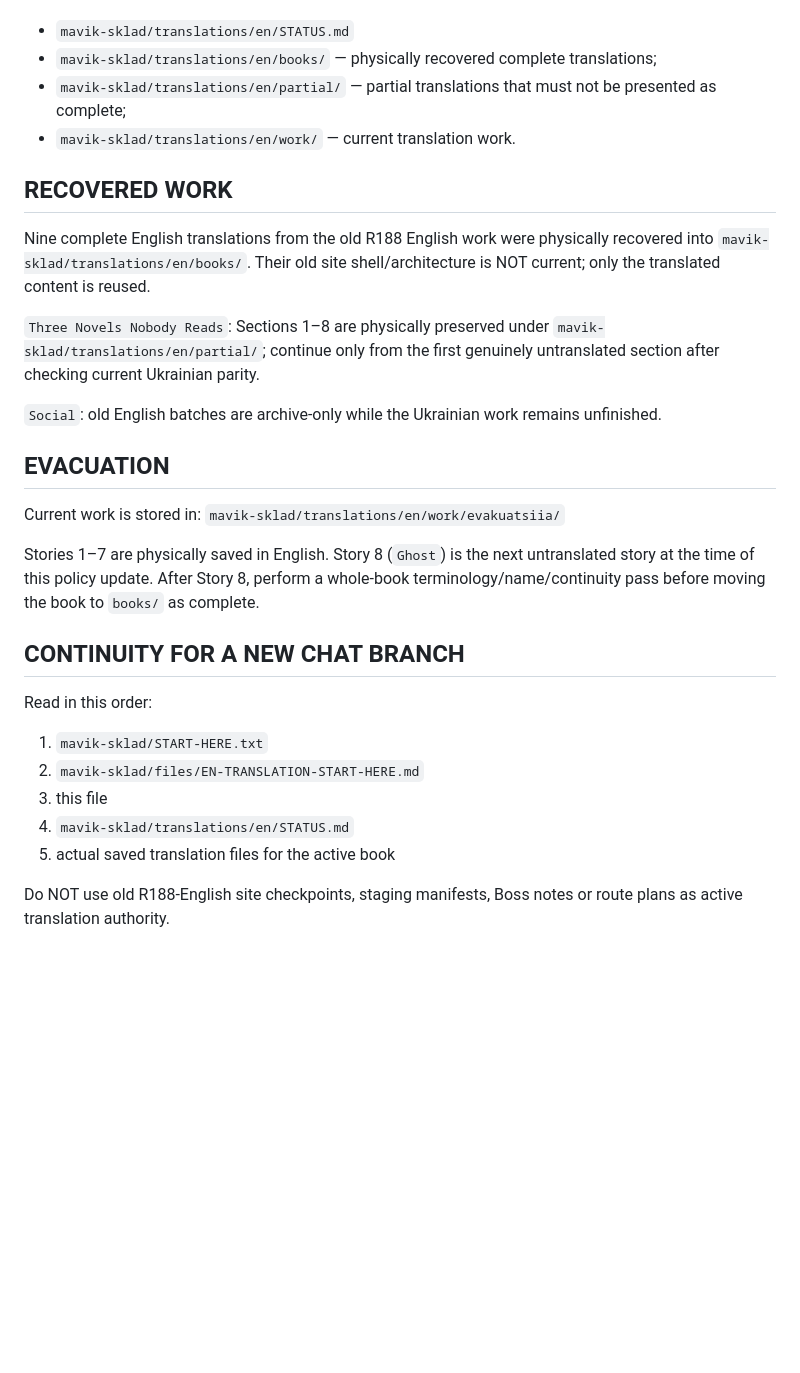
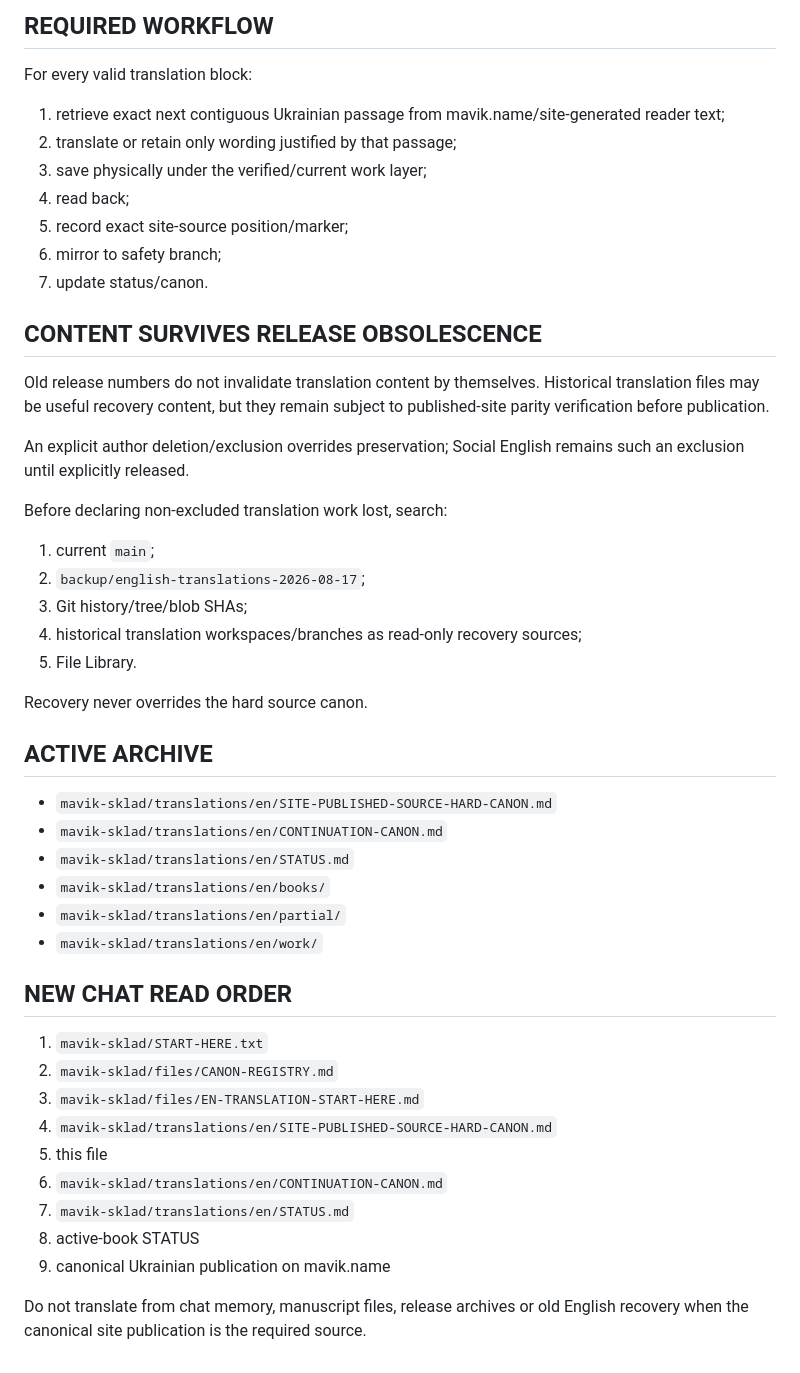
Before and after one commit to mavik-name/sklad_open, a Markdown page: mavik-sklad/files/EN-SOURCE-POLICY.md, the part around one of its changes. Drawn GitHub-style; blank space fills up the shorter version.

```diff
--- a/mavik-sklad/files/EN-SOURCE-POLICY.md
+++ b/mavik-sklad/files/EN-SOURCE-POLICY.md
@@ -29,30 +59,48 @@ Authoritative English workspace/status:
+## REQUIRED WORKFLOW
+
+For every valid translation block:
+1. retrieve exact next contiguous Ukrainian passage from mavik.name/site-generated reader text;
+2. translate or retain only wording justified by that passage;
+3. save physically under the verified/current work layer;
+4. read back;
+5. record exact site-source position/marker;
+6. mirror to safety branch;
+7. update status/canon.
+
+## CONTENT SURVIVES RELEASE OBSOLESCENCE
+
+Old release numbers do not invalidate translation content by themselves. Historical translation files may be useful recovery content, but they remain subject to published-site parity verification before publication.
+
+An explicit author deletion/exclusion overrides preservation; Social English remains such an exclusion until explicitly released.
+
+Before declaring non-excluded translation work lost, search:
+1. current `main`;
+2. `backup/english-translations-2026-08-17`;
+3. Git history/tree/blob SHAs;
+4. historical translation workspaces/branches as read-only recovery sources;
+5. File Library.
+
+Recovery never overrides the hard source canon.
+
+## ACTIVE ARCHIVE
+
+- `mavik-sklad/translations/en/SITE-PUBLISHED-SOURCE-HARD-CANON.md`
+- `mavik-sklad/translations/en/CONTINUATION-CANON.md`
 - `mavik-sklad/translations/en/STATUS.md`
-- `mavik-sklad/translations/en/books/` — physically recovered complete translations;
-- `mavik-sklad/translations/en/partial/` — partial translations that must not be presented as complete;
-- `mavik-sklad/translations/en/work/` — current translation work.
+- `mavik-sklad/translations/en/books/`
+- `mavik-sklad/translations/en/partial/`
+- `mavik-sklad/translations/en/work/`
 
-## RECOVERED WORK
+## NEW CHAT READ ORDER
 
-Nine complete English translations from the old R188 English work were physically recovered into `mavik-sklad/translations/en/books/`. Their old site shell/architecture is NOT current; only the translated content is reused.
+1. `mavik-sklad/START-HERE.txt`
+2. `mavik-sklad/files/CANON-REGISTRY.md`
+3. `mavik-sklad/files/EN-TRANSLATION-START-HERE.md`
+4. `mavik-sklad/translations/en/SITE-PUBLISHED-SOURCE-HARD-CANON.md`
+5. this file
+6. `mavik-sklad/translations/en/CONTINUATION-CANON.md`
+7. `mavik-sklad/translations/en/STATUS.md`
+8. active-book STATUS
+9. canonical Ukrainian publication on mavik.name
 
-`Three Novels Nobody Reads`: Sections 1–8 are physically preserved under `mavik-sklad/translations/en/partial/`; continue only from the first genuinely untranslated section after checking current Ukrainian parity.
-
-`Social`: old English batches are archive-only while the Ukrainian work remains unfinished.
-
-## EVACUATION
-
-Current work is stored in:
-`mavik-sklad/translations/en/work/evakuatsiia/`
-
-Stories 1–7 are physically saved in English. Story 8 (`Ghost`) is the next untranslated story at the time of this policy update. After Story 8, perform a whole-book terminology/name/continuity pass before moving the book to `books/` as complete.
-
-## CONTINUITY FOR A NEW CHAT BRANCH
-
-Read in this order:
-1. `mavik-sklad/START-HERE.txt`
-2. `mavik-sklad/files/EN-TRANSLATION-START-HERE.md`
-3. this file
-4. `mavik-sklad/translations/en/STATUS.md`
-5. actual saved translation files for the active book
-
-Do NOT use old R188-English site checkpoints, staging manifests, Boss notes or route plans as active translation authority.
+Do not translate from chat memory, manuscript files, release archives or old English recovery when the canonical site publication is the required source.
```
Also changed, not shown: other parts of mavik-sklad/files/EN-SOURCE-POLICY.md (+50 -20 lines).
